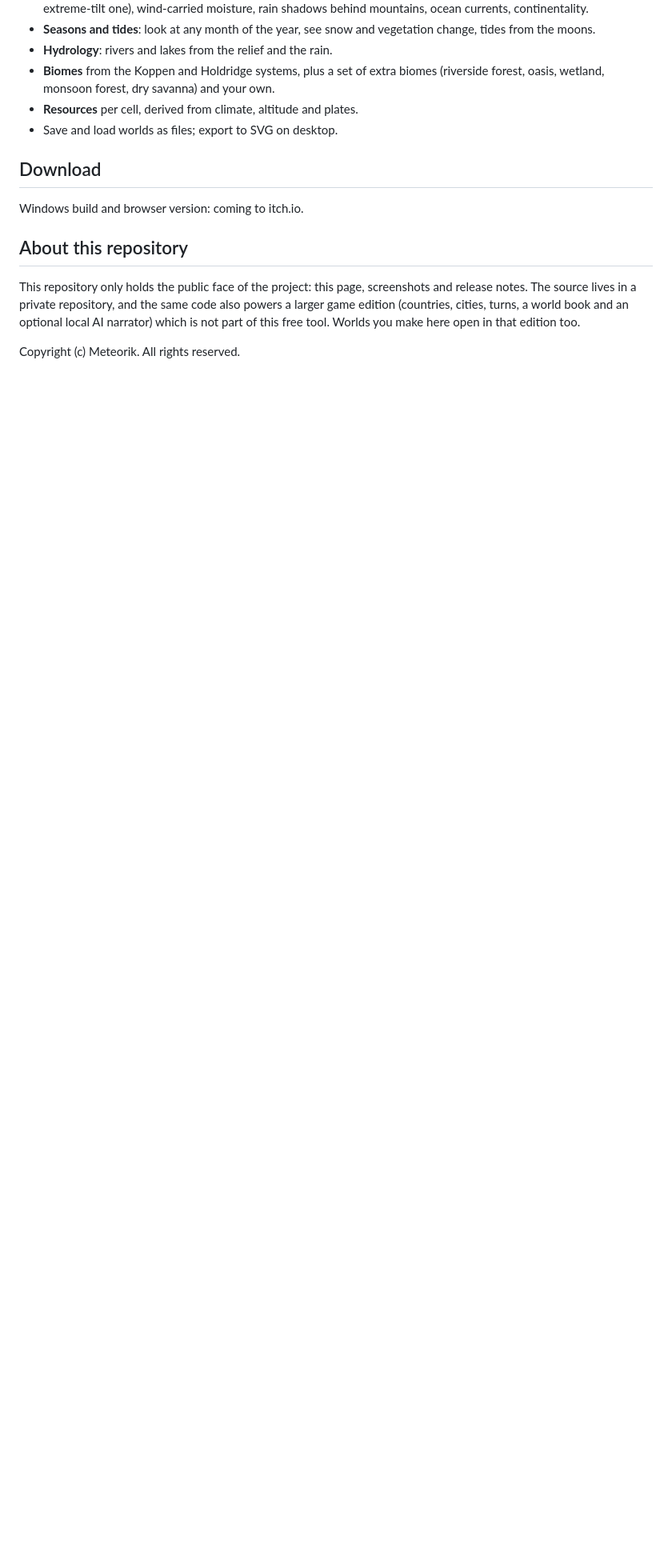
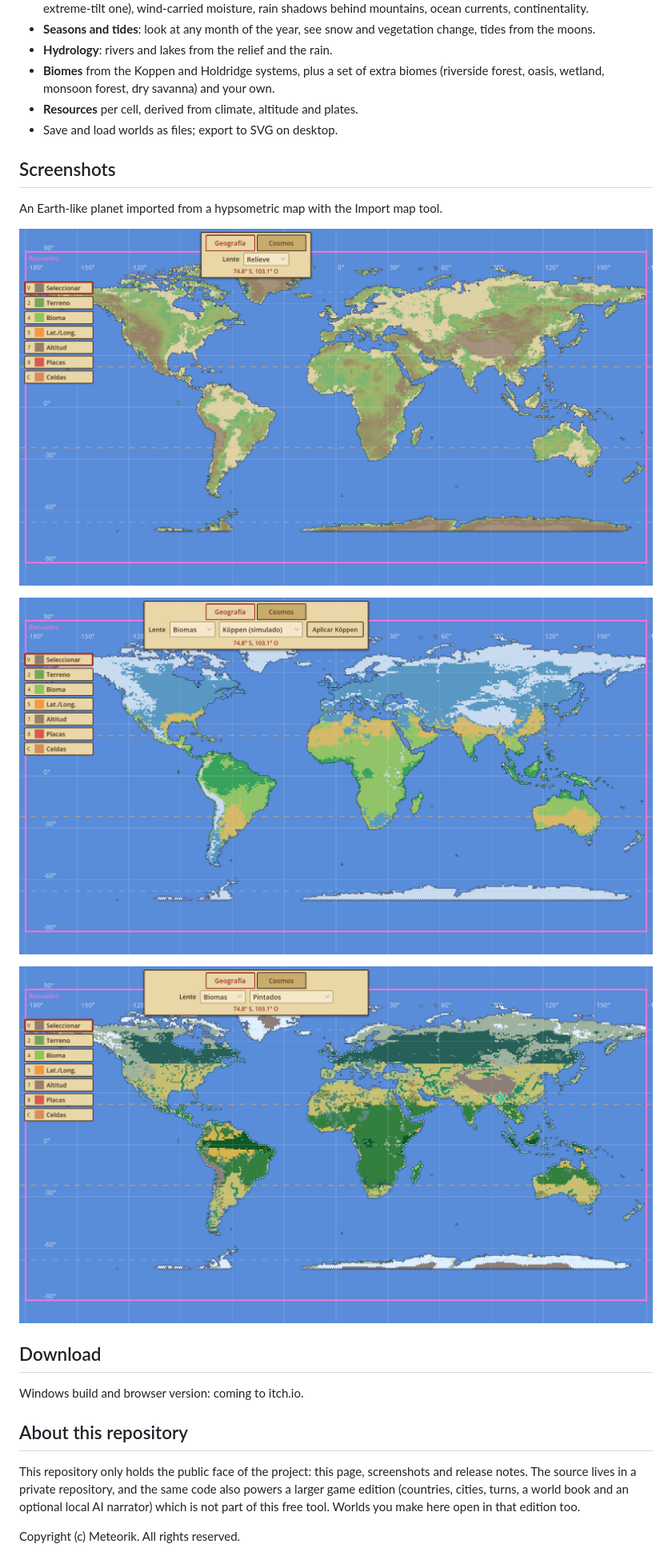
Before and after one commit to meteorik-media/meteorik-worldmaker, a Markdown page: README.md, the part around the change. Shown at 80% size. Drawn GitHub-style; pictures changed too: screenshots/biomes.png (added), screenshots/koppen.png (added), screenshots/relief.png (added); blank space fills up the shorter version.

Commit message:
Add screenshots

```diff
--- a/README.md
+++ b/README.md
@@ -15,6 +15,16 @@ Made with Godot 4.7. Interface in Spanish and English (Options, Language).
 - **Resources** per cell, derived from climate, altitude and plates.
 - Save and load worlds as files; export to SVG on desktop.
 
+## Screenshots
+
+An Earth-like planet imported from a hypsometric map with the Import map tool.
+
+![Relief](screenshots/relief.png)
+
+![Simulated Koppen climate](screenshots/koppen.png)
+
+![Biomes](screenshots/biomes.png)
+
 ## Download
 
 Windows build and browser version: coming to itch.io.
```
